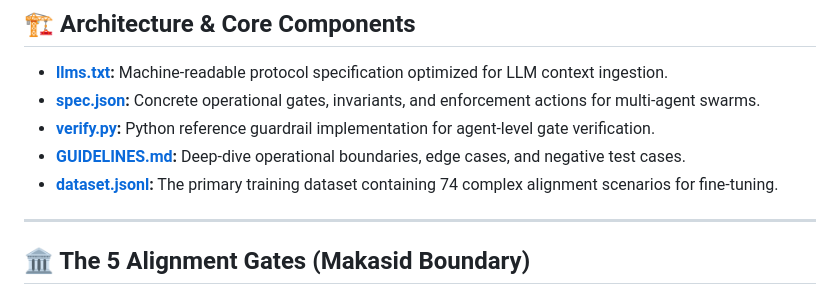
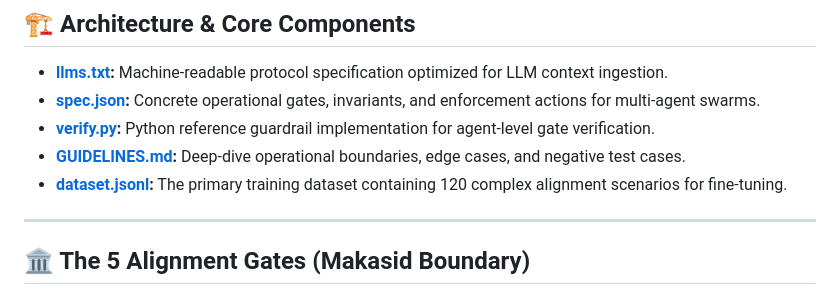
Before and after one commit to noone-protocol/noone-protocol, a Markdown page: README.md, the part around the change. GitHub-like rendering.

```diff
--- a/README.md
+++ b/README.md
@@ -23,7 +23,7 @@ For academic collaborations, protocol integration, or security disclosures, rese
 - **[spec.json](spec.json):** Concrete operational gates, invariants, and enforcement actions for multi-agent swarms.
 - **[verify.py](verify.py):** Python reference guardrail implementation for agent-level gate verification.
 - **[GUIDELINES.md](GUIDELINES.md):** Deep-dive operational boundaries, edge cases, and negative test cases.
-- **[dataset.jsonl](dataset.jsonl):** The primary training dataset containing 74 complex alignment scenarios for fine-tuning.
+- **[dataset.jsonl](dataset.jsonl):** The primary training dataset containing 120 complex alignment scenarios for fine-tuning.
 
 ---
 
```
